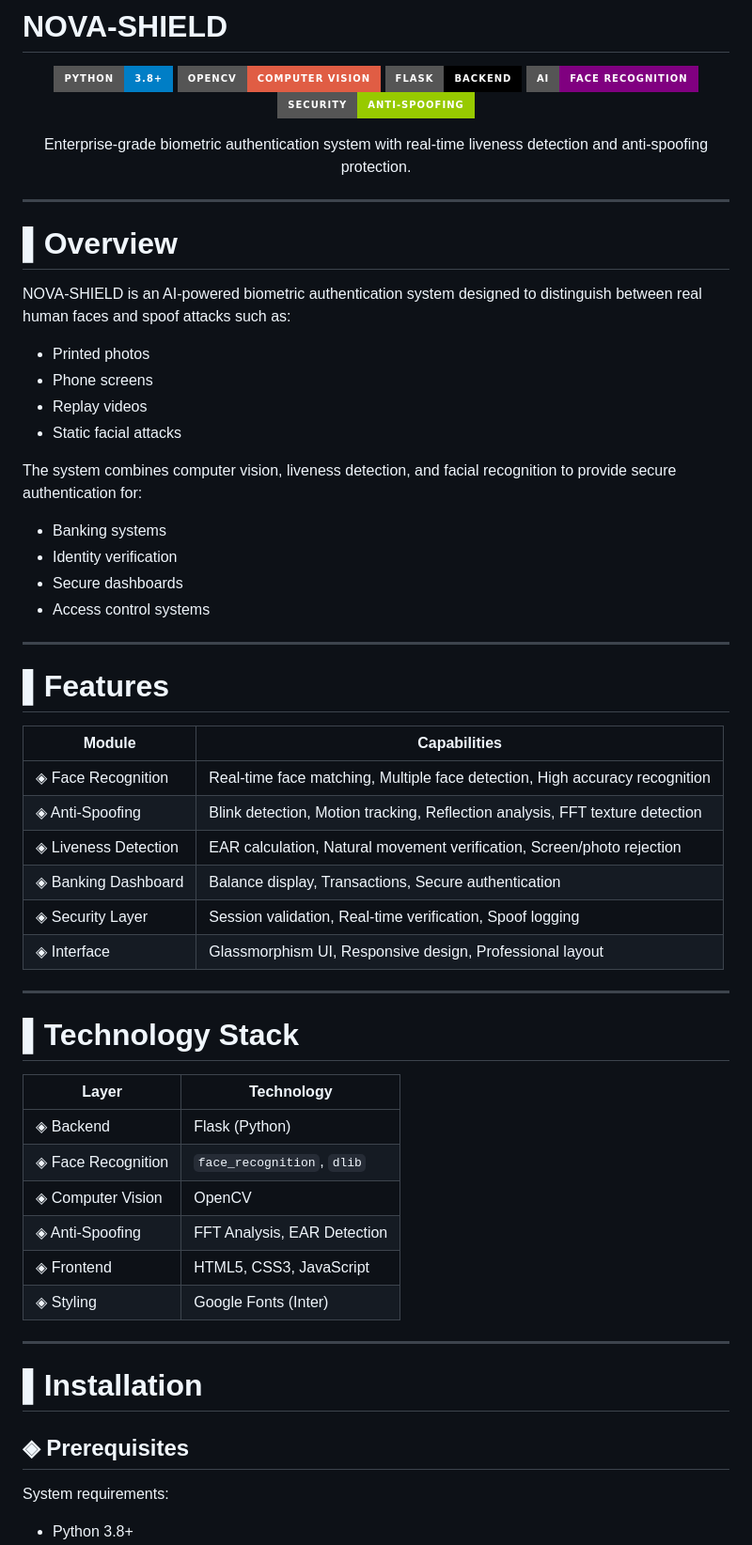
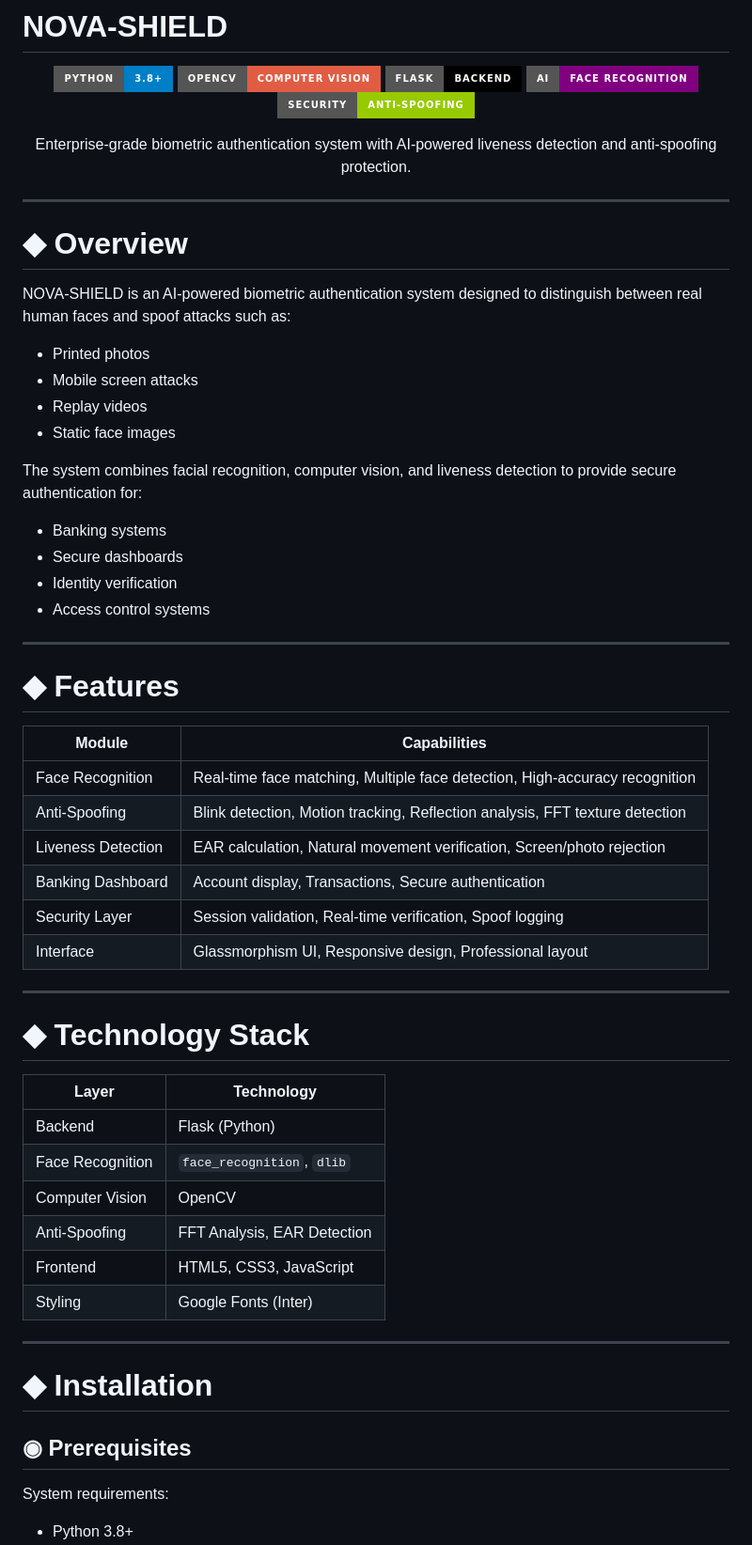
Before and after one commit to David-Kimath1/nova-shield, a Markdown page: README.md, the part around one of its changes. Shown at 94% size. GitHub-like rendering; badges without logos.

Commit message:
Revise README for improved clarity and structure
Updated README to enhance clarity and consistency, including changes to headings, feature descriptions, and installation steps.

```diff
--- a/README.md
+++ b/README.md
@@ -9,58 +9,58 @@
 </p>
 
 <p align="center">
-  Enterprise-grade biometric authentication system with real-time liveness detection and anti-spoofing protection.
+  Enterprise-grade biometric authentication system with AI-powered liveness detection and anti-spoofing protection.
 </p>
 
 ---
 
-# ▌Overview
+# ◆ Overview
 
 NOVA-SHIELD is an AI-powered biometric authentication system designed to distinguish between real human faces and spoof attacks such as:
 
 - Printed photos
-- Phone screens
+- Mobile screen attacks
 - Replay videos
-- Static facial attacks
+- Static face images
 
-The system combines computer vision, liveness detection, and facial recognition to provide secure authentication for:
+The system combines facial recognition, computer vision, and liveness detection to provide secure authentication for:
 
 - Banking systems
+- Secure dashboards
 - Identity verification
-- Secure dashboards
 - Access control systems
 
 ---
 
-# ▌Features
+# ◆ Features
 
 | Module | Capabilities |
 |--------|--------------|
-| ◈ Face Recognition | Real-time face matching, Multiple face detection, High accuracy recognition |
-| ◈ Anti-Spoofing | Blink detection, Motion tracking, Reflection analysis, FFT texture detection |
-| ◈ Liveness Detection | EAR calculation, Natural movement verification, Screen/photo rejection |
-| ◈ Banking Dashboard | Balance display, Transactions, Secure authentication |
-| ◈ Security Layer | Session validation, Real-time verification, Spoof logging |
-| ◈ Interface | Glassmorphism UI, Responsive design, Professional layout |
+| Face Recognition | Real-time face matching, Multiple face detection, High-accuracy recognition |
+| Anti-Spoofing | Blink detection, Motion tracking, Reflection analysis, FFT texture detection |
+| Liveness Detection | EAR calculation, Natural movement verification, Screen/photo rejection |
+| Banking Dashboard | Account display, Transactions, Secure authentication |
+| Security Layer | Session validation, Real-time verification, Spoof logging |
+| Interface | Glassmorphism UI, Responsive design, Professional layout |
 
 ---
 
-# ▌Technology Stack
+# ◆ Technology Stack
 
 | Layer | Technology |
 |-------|------------|
-| ◈ Backend | Flask (Python) |
-| ◈ Face Recognition | `face_recognition`, `dlib` |
-| ◈ Computer Vision | OpenCV |
-| ◈ Anti-Spoofing | FFT Analysis, EAR Detection |
-| ◈ Frontend | HTML5, CSS3, JavaScript |
-| ◈ Styling | Google Fonts (Inter) |
+| Backend | Flask (Python) |
+| Face Recognition | `face_recognition`, `dlib` |
+| Computer Vision | OpenCV |
+| Anti-Spoofing | FFT Analysis, EAR Detection |
+| Frontend | HTML5, CSS3, JavaScript |
+| Styling | Google Fonts (Inter) |
 
 ---
 
-# ▌Installation
+# ◆ Installation
 
-## ◈ Prerequisites
+## ◉ Prerequisites
 
 System requirements:
 
```
Also changed, not shown: other parts of README.md (+150 -114 lines).
